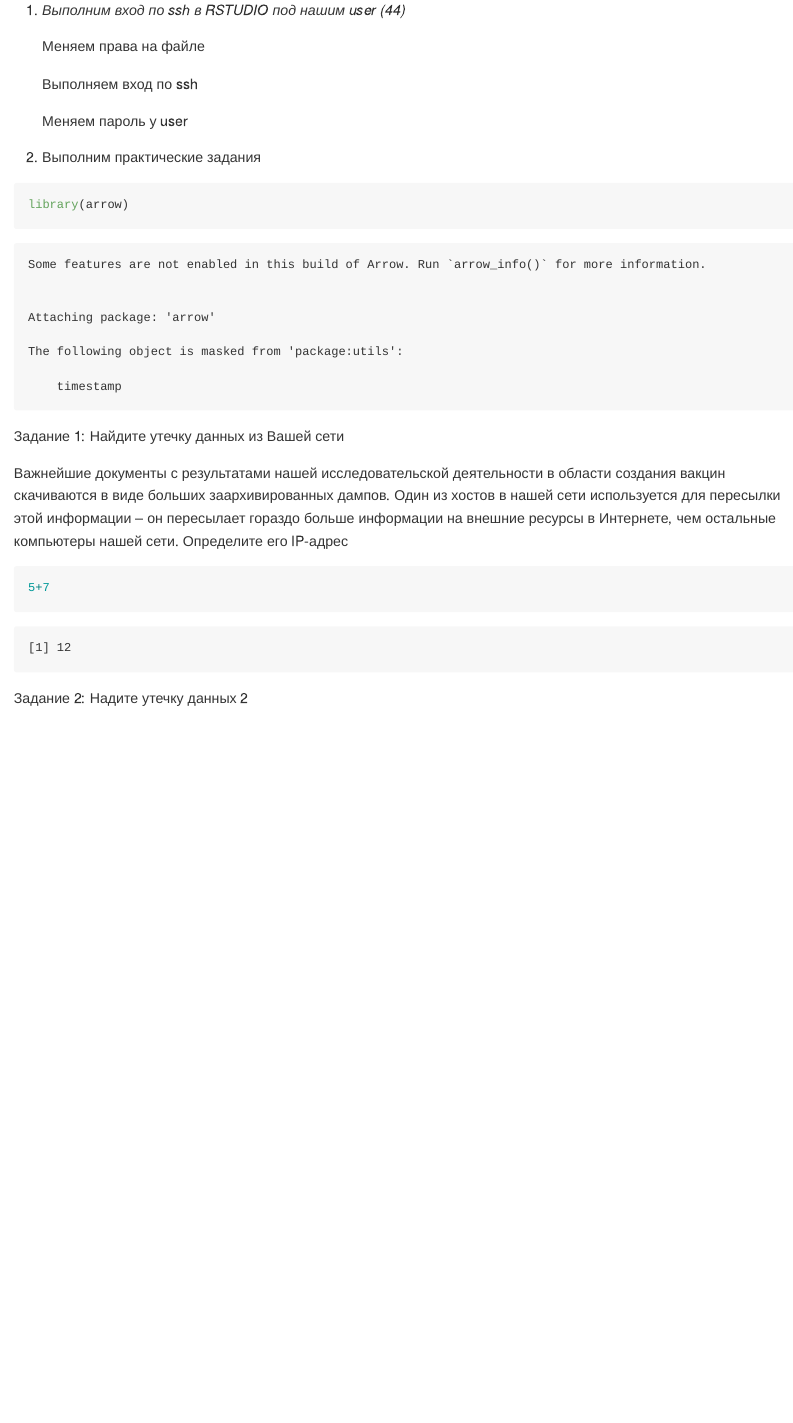
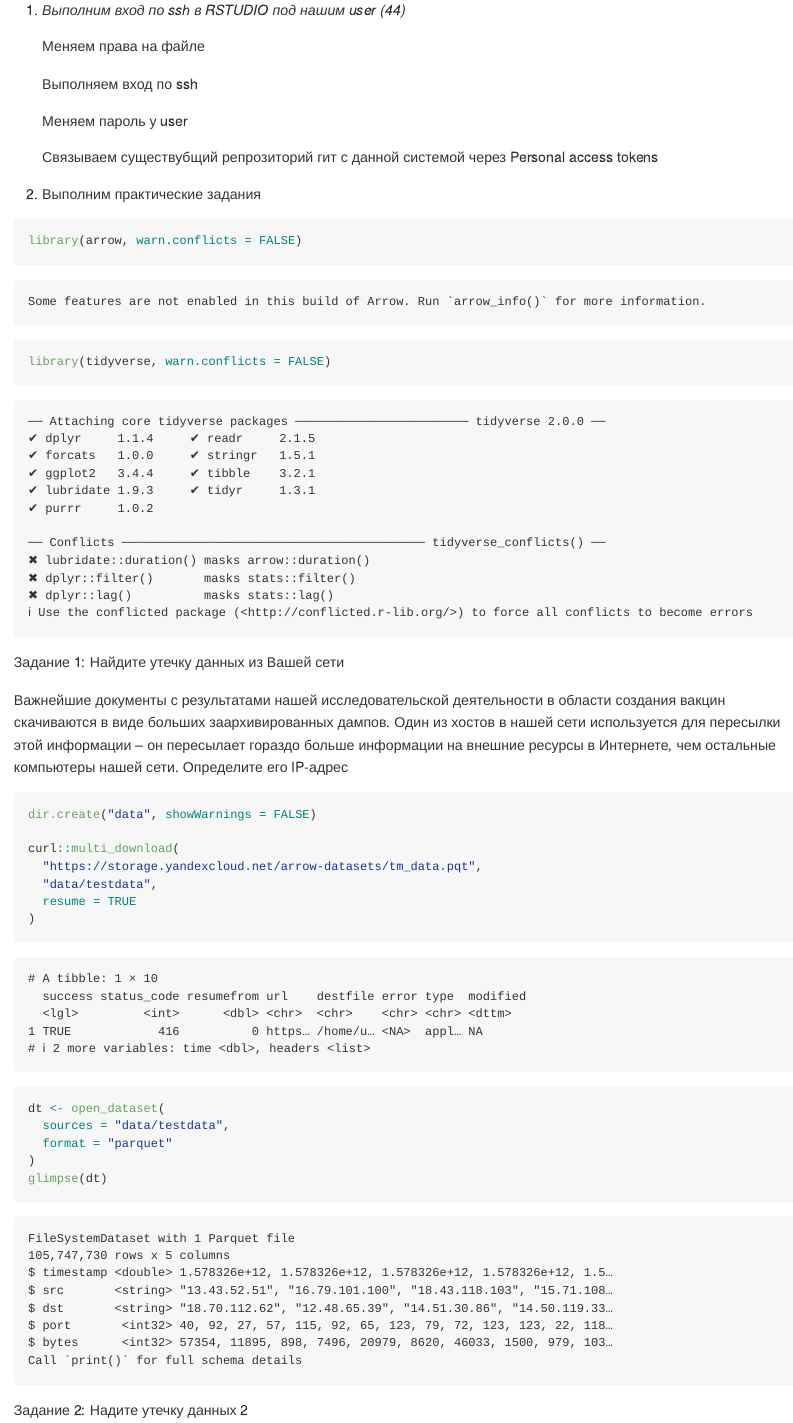
Before and after one commit to AndrewKom/Year-3, a Quarto document (lab3/README.qmd): the page in a window 1100 px wide, from 750 px down. The pictures show the output file lab3/README.md that the author committed with the source, drawn offline in the style of GitHub.

Commit message:
lab3 add import ver0.5

````diff
--- a/lab3/README.qmd
+++ b/lab3/README.qmd
@@ -36,10 +36,13 @@ editor: visual
 
     Меняем пароль у user
 
+    Связываем существубщий репрозиторий гит с данной системой через Personal access tokens
+
 2.  Выполним практические задания
 
 ```{r}
-library(arrow)
+library(arrow, warn.conflicts = FALSE)
+library(tidyverse, warn.conflicts = FALSE)
 ```
 
 Задание 1: Найдите утечку данных из Вашей сети
@@ -47,7 +50,22 @@ library(arrow)
 Важнейшие документы с результатами нашей исследовательской деятельности в области создания вакцин скачиваются в виде больших заархивированных дампов. Один из хостов в нашей сети используется для пересылки этой информации – он пересылает гораздо больше информации на внешние ресурсы в Интернете, чем остальные компьютеры нашей сети. Определите его IP-адрес
 
 ```{r}
-5+7
+dir.create("data", showWarnings = FALSE)
+
+curl::multi_download(
+  "https://storage.yandexcloud.net/arrow-datasets/tm_data.pqt",
+  "data/testdata",
+  resume = TRUE
+)
+
+```
+
+```{r}
+dt <- open_dataset(
+  sources = "data/testdata",
+  format = "parquet"
+)
+glimpse(dt)
 ```
 
 Задание 2: Надите утечку данных 2
````
Also changed, not shown: lab3/README.md.
